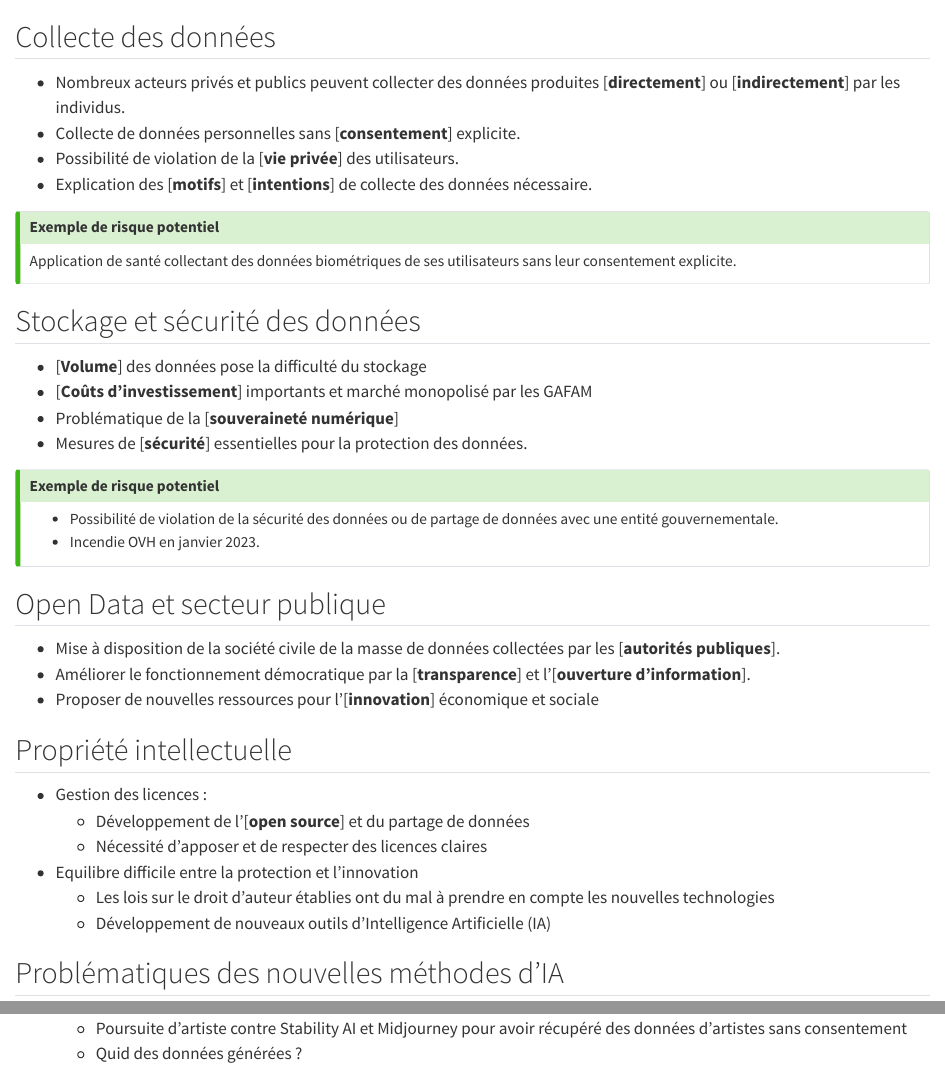
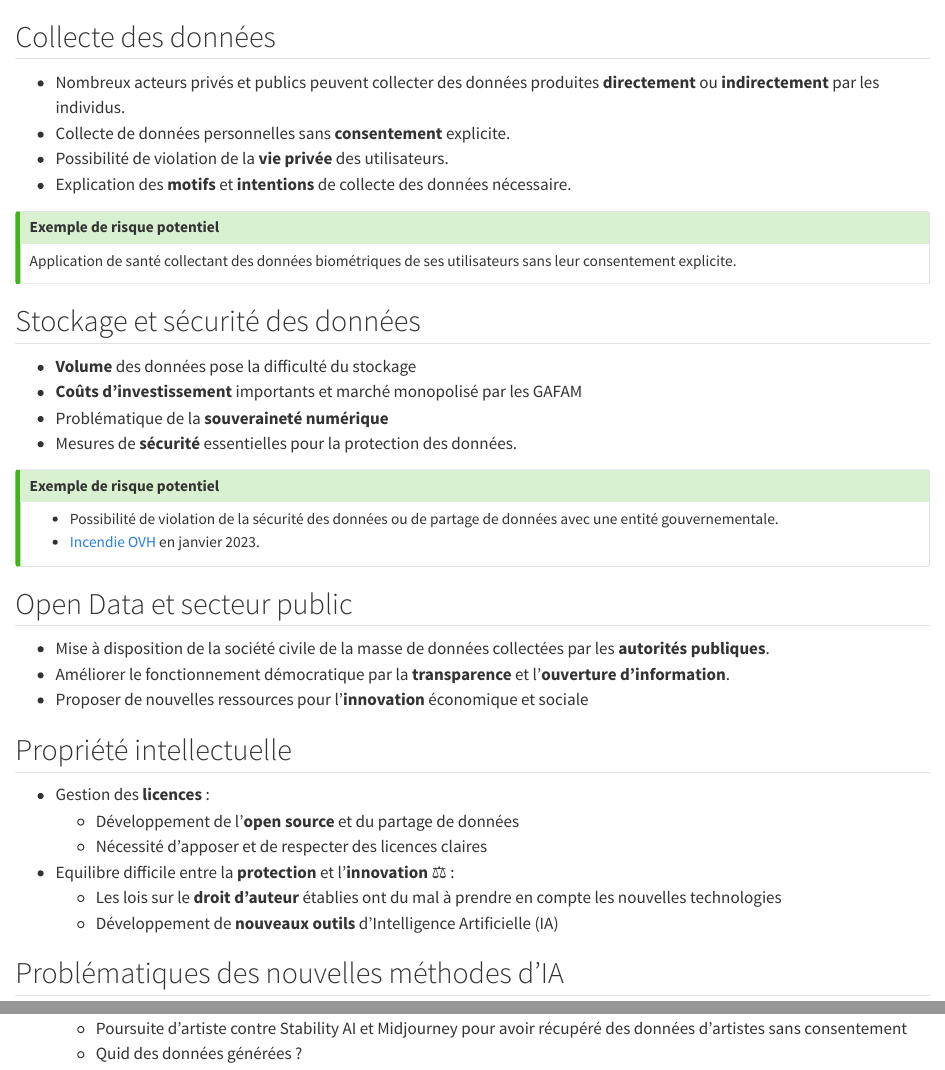
Before and after one commit to InseeFrLab/formation-bceao, a Quarto document (slides/juridique-big-data/sections/1-nouveaux-enjeux.qmd): the page in a window 1100 px wide, from its top, and a second part further down, joined at a grey line. Rendered offline with R 4.5, knitr and Pandoc in place of Quarto, with nearby package versions.

Commit message:
formatting

```diff
--- a/slides/juridique-big-data/sections/1-nouveaux-enjeux.qmd
+++ b/slides/juridique-big-data/sections/1-nouveaux-enjeux.qmd
@@ -1,9 +1,9 @@
 ## Collecte des données
 
-- Nombreux acteurs privés et publics peuvent collecter des données produites [**directement**] ou [**indirectement**] par les individus.
-- Collecte de données personnelles sans [**consentement**] explicite.
-- Possibilité de violation de la [**vie privée**] des utilisateurs.
-- Explication des [**motifs**] et [**intentions**] de collecte des données nécessaire.
+- Nombreux acteurs privés et publics peuvent collecter des données produites [**directement**]{.orange} ou [**indirectement**]{.orange} par les individus.
+- Collecte de données personnelles sans [**consentement**]{.orange} explicite.
+- Possibilité de violation de la [**vie privée**]{.orange} des utilisateurs.
+- Explication des [**motifs**]{.orange} et [**intentions**]{.orange} de collecte des données nécessaire.
 
 ::: {.callout-tip title="Exemple de risque potentiel"}
 Application de santé collectant des données biométriques de ses utilisateurs sans leur consentement explicite.
@@ -11,32 +11,32 @@ Application de santé collectant des données biométriques de ses utilisateurs
 
 ## Stockage et sécurité des données
 
-- [**Volume**] des données pose la difficulté du stockage
-- [**Coûts d'investissement**] importants et marché monopolisé par les GAFAM
-- Problématique de la [**souveraineté numérique**]
-- Mesures de [**sécurité**] essentielles pour la protection des données.
+- [**Volume**]{.orange} des données pose la difficulté du stockage
+- [**Coûts d'investissement**]{.orange} importants et marché monopolisé par les GAFAM
+- Problématique de la [**souveraineté numérique**]{.orange}
+- Mesures de [**sécurité**]{.orange} essentielles pour la protection des données.
 
 ::: {.callout-tip title="Exemple de risque potentiel"}
 - Possibilité de violation de la sécurité des données ou de partage de données avec une entité gouvernementale.
-- Incendie OVH en janvier 2023.
+- [Incendie OVH](https://fr.wikipedia.org/wiki/Incendie_du_centre_de_donn%C3%A9es_d%27OVHcloud_%C3%A0_Strasbourg) en janvier 2023.
 :::
 
-## Open Data et secteur publique
+## Open Data et secteur public
 
-- Mise à disposition de la société civile de la masse de données collectées par les [**autorités publiques**].
-- Améliorer le fonctionnement démocratique par la [**transparence**] et l'[**ouverture d’information**].
-- Proposer de nouvelles ressources pour l'[**innovation**] économique et sociale
+- Mise à disposition de la société civile de la masse de données collectées par les [**autorités publiques**]{.orange}.
+- Améliorer le fonctionnement démocratique par la [**transparence**]{.orange} et l'[**ouverture d’information**]{.orange}.
+- Proposer de nouvelles ressources pour l'[**innovation**]{.orange} économique et sociale
 
 
 ## Propriété intellectuelle
 
-- Gestion des licences :
-    - Développement de l'[**open source**] et du partage de données
+- Gestion des [**licences**]{.orange} :
+    - Développement de l'[**open source**]{.blue2} et du partage de données
     - Nécessité d'apposer et de respecter des licences claires
 
-- Equilibre difficile entre la protection et l'innovation
-    - Les lois sur le droit d'auteur établies ont du mal à prendre en compte les nouvelles technologies
-    - Développement de nouveaux outils d'Intelligence Artificielle (IA)
+- Equilibre difficile entre la [**protection**]{.orange} et l'[**innovation**]{.orange} ⚖️ :
+    - Les lois sur le [**droit d'auteur**]{.blue2} établies ont du mal à prendre en compte les nouvelles technologies
+    - Développement de [**nouveaux outils**]{.blue2} d'Intelligence Artificielle (IA)
 
 ## Problématiques des nouvelles méthodes d'IA
 
```
Also changed, not shown: slides/juridique-big-data/juridique-big-data.qmd (+1 -1 lines), slides/juridique-big-data/sections/1-nouveaux-enjeux.qmd (2 more changed lines).
